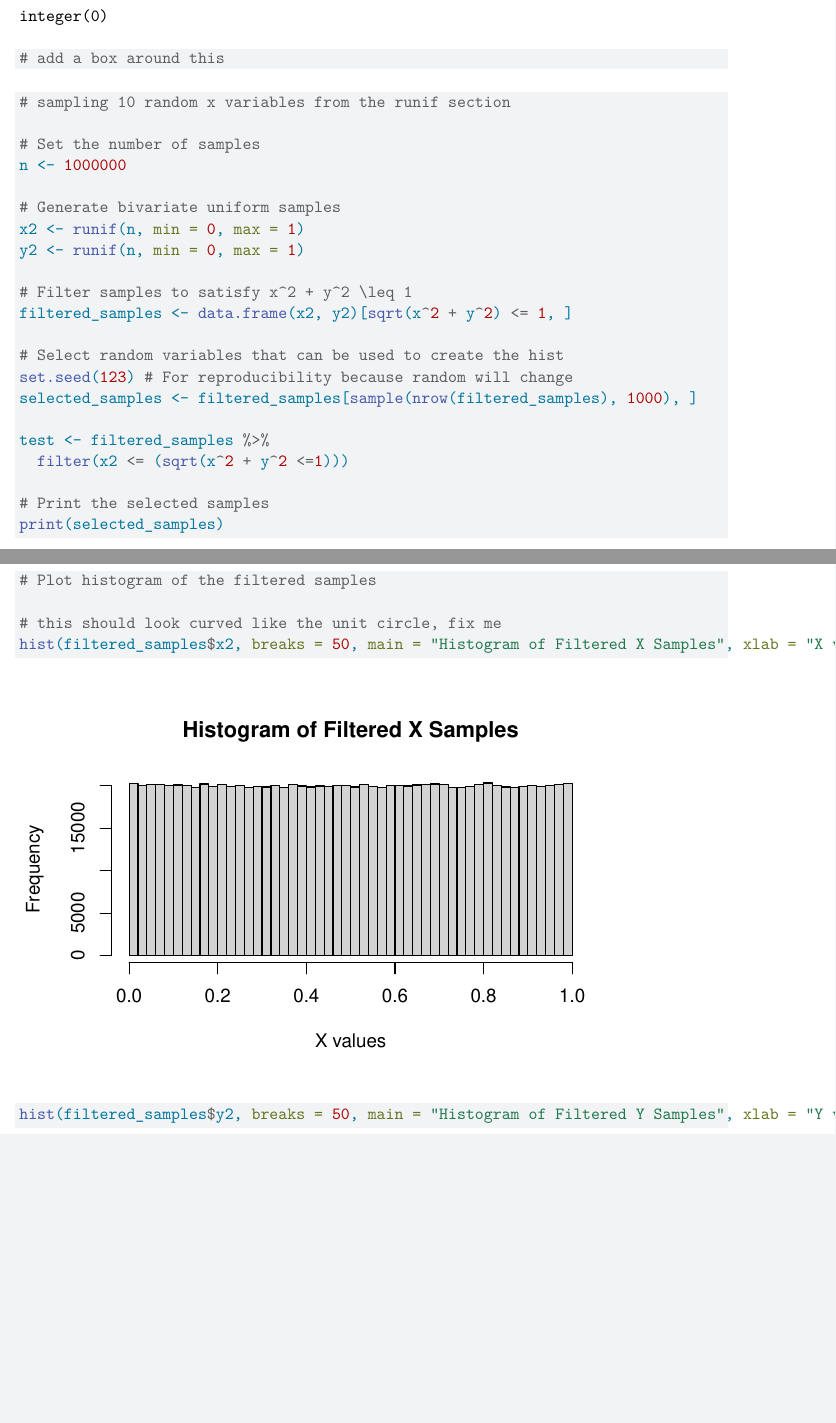
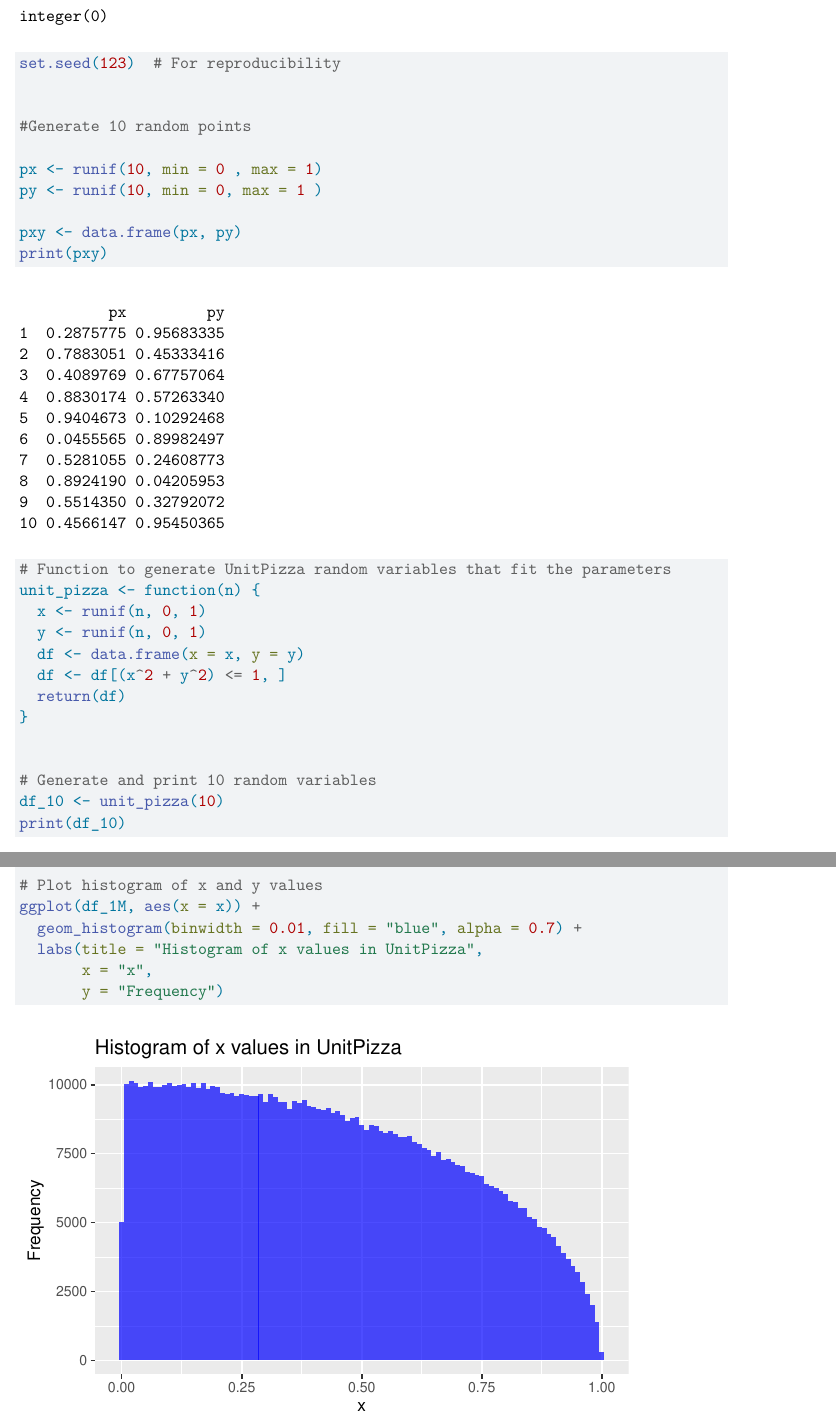
Before and after one commit to carmart14/720, a Quarto document (HW3.qmd): two parts of pages 3 and 23 of 25 before the commit and two parts of pages 3 and 4 of 7 after it, joined at a grey line, cut so that both start at the same text, the shorter picture padded with empty space. Rendered offline with R 4.5, knitr and Pandoc in place of Quarto, then LaTeX, with nearby package versions; both versions are drawn in the output format of the newer one; code that draws random numbers runs with fixed seeds of ours; some code elsewhere in the file could not run offline.

Commit message:
Fixing bugs and cleaning code

````diff
--- a/HW3.qmd
+++ b/HW3.qmd
@@ -1,7 +1,8 @@
 ---
-title: "HW3"
-format: html
+title: "HW3: Expectation and Variance"
+format: pdf
 editor: visual
+author: Carmen Martin
 ---
 
 ```{r}
@@ -44,43 +45,59 @@ x1 <- runif(100, min = 0, max = 1)
 plot(x, y, type = "l", col = "red", lwd = 2,
      xlab = "x", ylab = "f(x)",
      main = expression(sqrt(1 - x^2)))+
-  points(x1, y1, col = "blue", pch = 19)
+  points(x1, y1, col = "blue", pch = 19)+
+  box(col = "purple", lwd = 2)
 
-# add a box around this
 
 ```
 
+
 ```{r}
-# sampling 10 random x variables from the runif section
+set.seed(123)  # For reproducibility
 
-# Set the number of samples
-n <- 1000000
 
-# Generate bivariate uniform samples
-x2 <- runif(n, min = 0, max = 1)
-y2 <- runif(n, min = 0, max = 1)
+#Generate 10 random points
 
-# Filter samples to satisfy x^2 + y^2 \leq 1
-filtered_samples <- data.frame(x2, y2)[sqrt(x^2 + y^2) <= 1, ]
+px <- runif(10, min = 0 , max = 1)
+py <- runif(10, min = 0, max = 1 )
 
-# Select random variables that can be used to create the hist
-set.seed(123) # For reproducibility because random will change
-selected_samples <- filtered_samples[sample(nrow(filtered_samples), 1000), ]
+pxy <- data.frame(px, py)
+print(pxy)
 
-test <- filtered_samples %>%
-  filter(x2 <= (sqrt(x^2 + y^2 <=1)))
+# Function to generate UnitPizza random variables that fit the parameters
+unit_pizza <- function(n) {
+  x <- runif(n, 0, 1)
+  y <- runif(n, 0, 1)
+  df <- data.frame(x = x, y = y)
+  df <- df[(x^2 + y^2) <= 1, ]
+  return(df)
+}
 
-# Print the selected samples
-print(selected_samples)
 
-# Plot histogram of the filtered samples
+# Generate and print 10 random variables
+df_10 <- unit_pizza(10)
+print(df_10)
 
-# this should look curved like the unit circle, fix me
-hist(filtered_samples$x2, breaks = 50, main = "Histogram of Filtered X Samples", xlab = "X values")
-hist(filtered_samples$y2, breaks = 50, main = "Histogram of Filtered Y Samples", xlab = "Y values")
+
+# Generate 1,000,000 random variables
+df_1M <- unit_pizza(1000000)
+
+# Plot histogram of x and y values
+ggplot(df_1M, aes(x = x)) +
+  geom_histogram(binwidth = 0.01, fill = "blue", alpha = 0.7) +
+  labs(title = "Histogram of x values in UnitPizza",
+       x = "x",
+       y = "Frequency")
+
+ggplot(df_1M, aes(x = y)) +
+  geom_histogram(binwidth = 0.01, fill = "purple", alpha = 0.7) +
+  labs(title = "Histogram of y values in QuarterUnitPizza",
+       x = "y",
+       y = "Frequency")
 
 
 ```
+
 
 ```{r}
 
````
Also changed, not shown: HW3.qmd (69 more changed lines).
